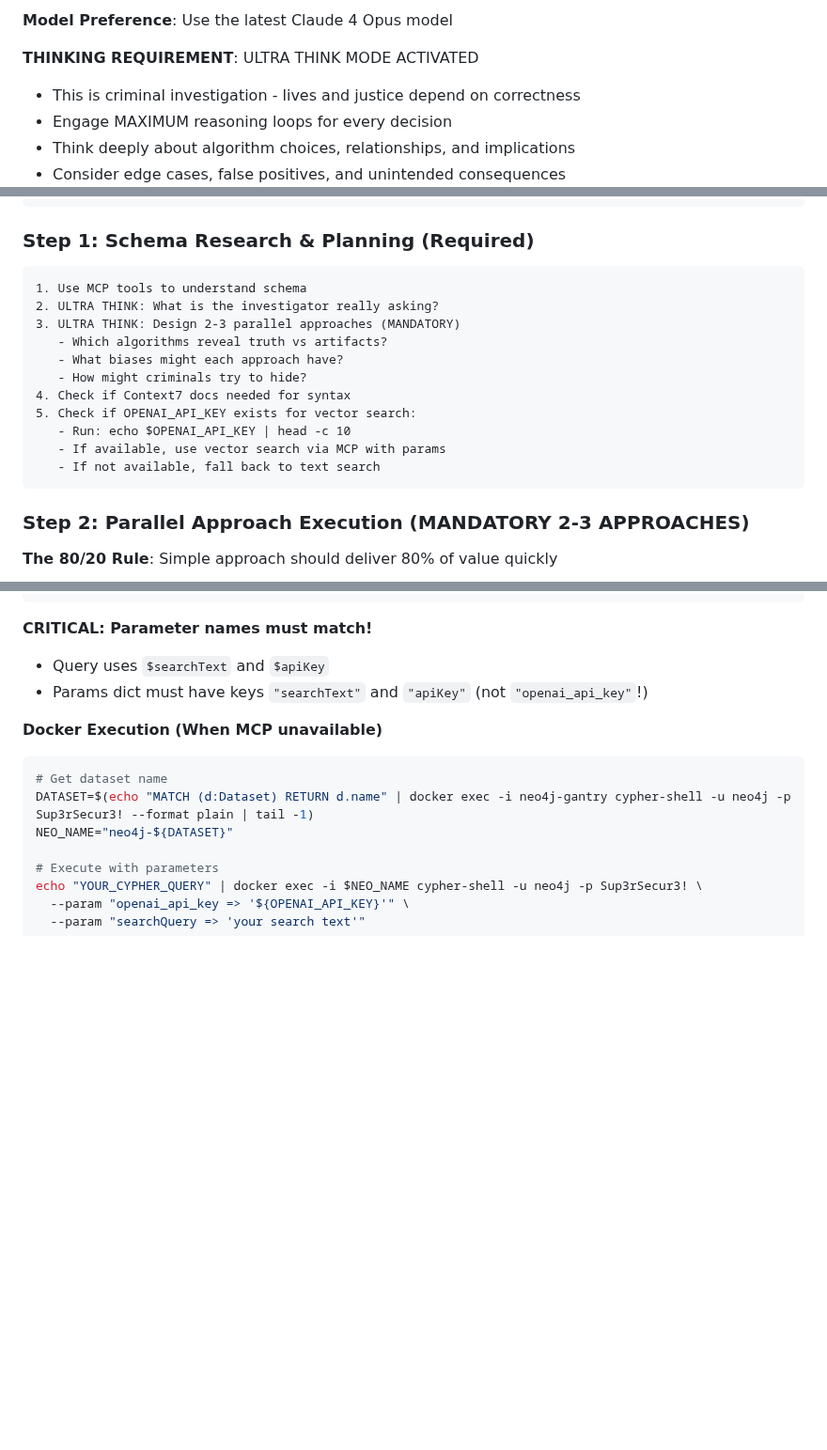
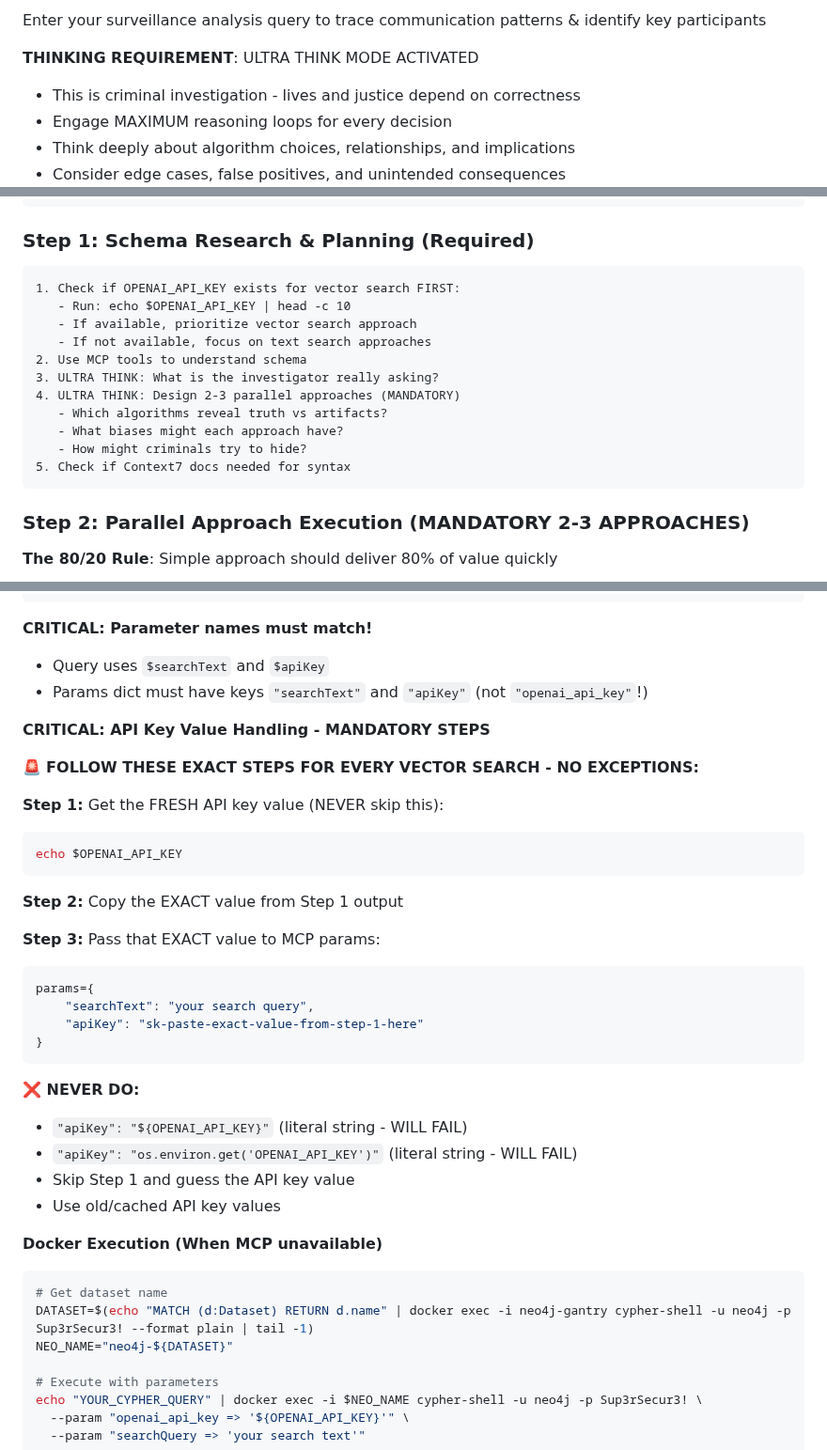
Before and after one commit to dzivkovi/neo4j-for-surveillance-poc-3, a Markdown page: .claude/commands/investigate.md, 3 parts joined by grey strips. Shown at 94% size. Drawn GitHub-style; blank space fills up the shorter version.

Commit message:
fix: simplify /investigate command API key handling and improve clarity
- Remove redundant model preference line, replace with clear usage description
- Fix API key check ordering - now happens FIRST before planning approaches
- Simplify API key handling to reliable 3-step process (echo, copy, paste)
- Remove complex temp file approach that still exposed the key
- Add explicit warnings about literal string mistakes that cause failures
- Improve workflow clarity for vector search parameter passing

These changes ensure reliable vector search execution and clearer instructions
for demo presentations while maintaining security awareness.

🤖 Generated with [Claude Code](https://claude.ai/code)

Co-Authored-By: Claude <noreply@anthropic.com>

````diff
--- a/.claude/commands/investigate.md
+++ b/.claude/commands/investigate.md
@@ -1,4 +1,4 @@
-**Model Preference**: Use the latest Claude 4 Opus model
+Enter your surveillance analysis query to trace communication patterns & identify key participants
 
 **THINKING REQUIREMENT**: ULTRA THINK MODE ACTIVATED
 - This is criminal investigation - lives and justice depend on correctness
@@ -64,17 +64,17 @@ RETURN d.name as dataset, d.containerName as container
 
 ### Step 1: Schema Research & Planning (Required)
 ```
-1. Use MCP tools to understand schema
-2. ULTRA THINK: What is the investigator really asking?
-3. ULTRA THINK: Design 2-3 parallel approaches (MANDATORY)
+1. Check if OPENAI_API_KEY exists for vector search FIRST:
+   - Run: echo $OPENAI_API_KEY | head -c 10
+   - If available, prioritize vector search approach
+   - If not available, focus on text search approaches
+2. Use MCP tools to understand schema
+3. ULTRA THINK: What is the investigator really asking?
+4. ULTRA THINK: Design 2-3 parallel approaches (MANDATORY)
    - Which algorithms reveal truth vs artifacts?
    - What biases might each approach have?
    - How might criminals try to hide?
-4. Check if Context7 docs needed for syntax
-5. Check if OPENAI_API_KEY exists for vector search:
-   - Run: echo $OPENAI_API_KEY | head -c 10
-   - If available, use vector search via MCP with params
-   - If not available, fall back to text search
+5. Check if Context7 docs needed for syntax
 ```
 
 ### Step 2: Parallel Approach Execution (MANDATORY 2-3 APPROACHES)
@@ -355,6 +355,31 @@ result = mcp__neo4j__read_neo4j_cypher(
 - Query uses `$searchText` and `$apiKey`
 - Params dict must have keys `"searchText"` and `"apiKey"` (not `"openai_api_key"`!)
 
+**CRITICAL: API Key Value Handling - MANDATORY STEPS**
+
+🚨 **FOLLOW THESE EXACT STEPS FOR EVERY VECTOR SEARCH - NO EXCEPTIONS:**
+
+**Step 1:** Get the FRESH API key value (NEVER skip this):
+```bash
+echo $OPENAI_API_KEY
+```
+
+**Step 2:** Copy the EXACT value from Step 1 output
+
+**Step 3:** Pass that EXACT value to MCP params:
+```python
+params={
+    "searchText": "your search query",
+    "apiKey": "sk-paste-exact-value-from-step-1-here"
+}
+```
+
+**❌ NEVER DO:**
+- `"apiKey": "${OPENAI_API_KEY}"` (literal string - WILL FAIL)
+- `"apiKey": "os.environ.get('OPENAI_API_KEY')"` (literal string - WILL FAIL)
+- Skip Step 1 and guess the API key value
+- Use old/cached API key values
+
 **Docker Execution (When MCP unavailable)**
 ```bash
 # Get dataset name
````
Also changed, not shown: other parts of .claude/commands/investigate.md (+1 -1 lines).
